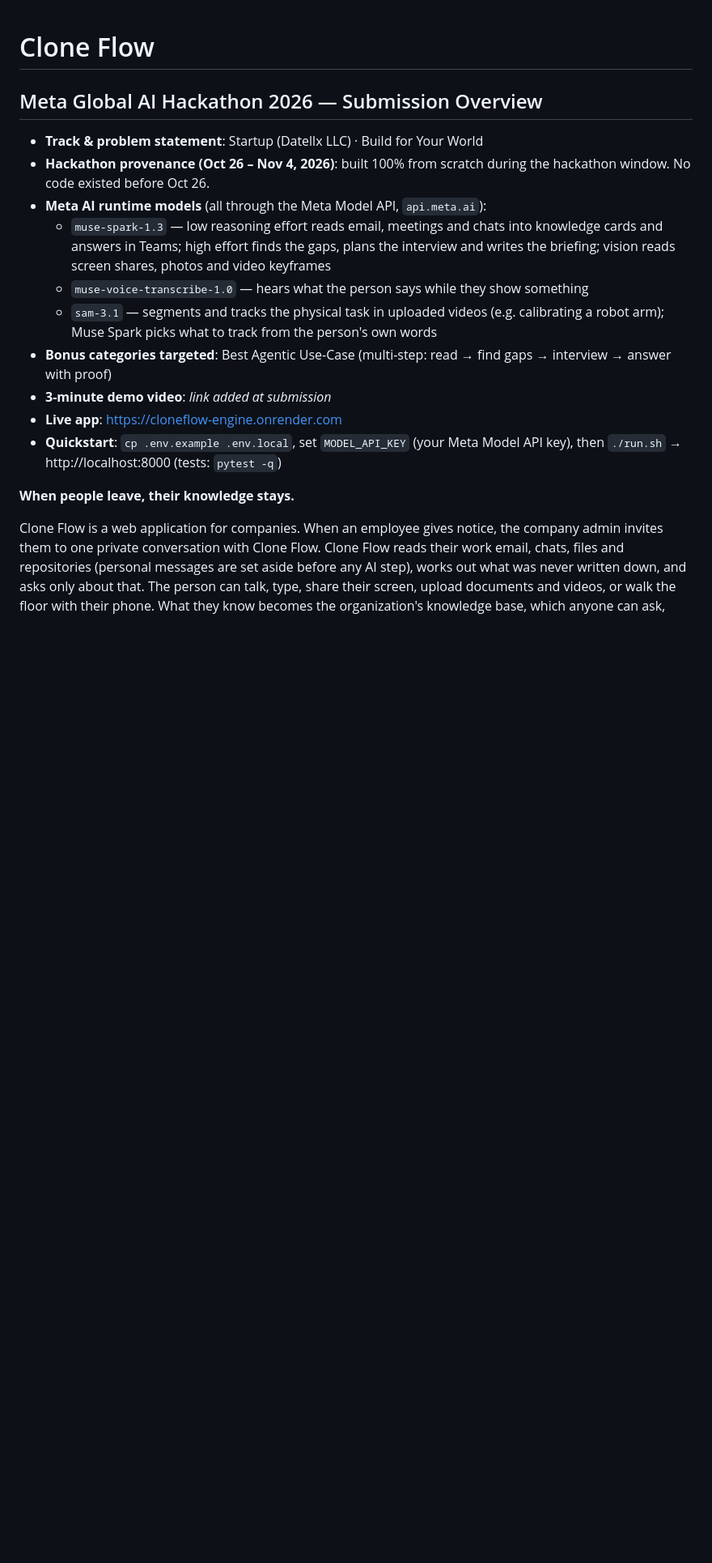
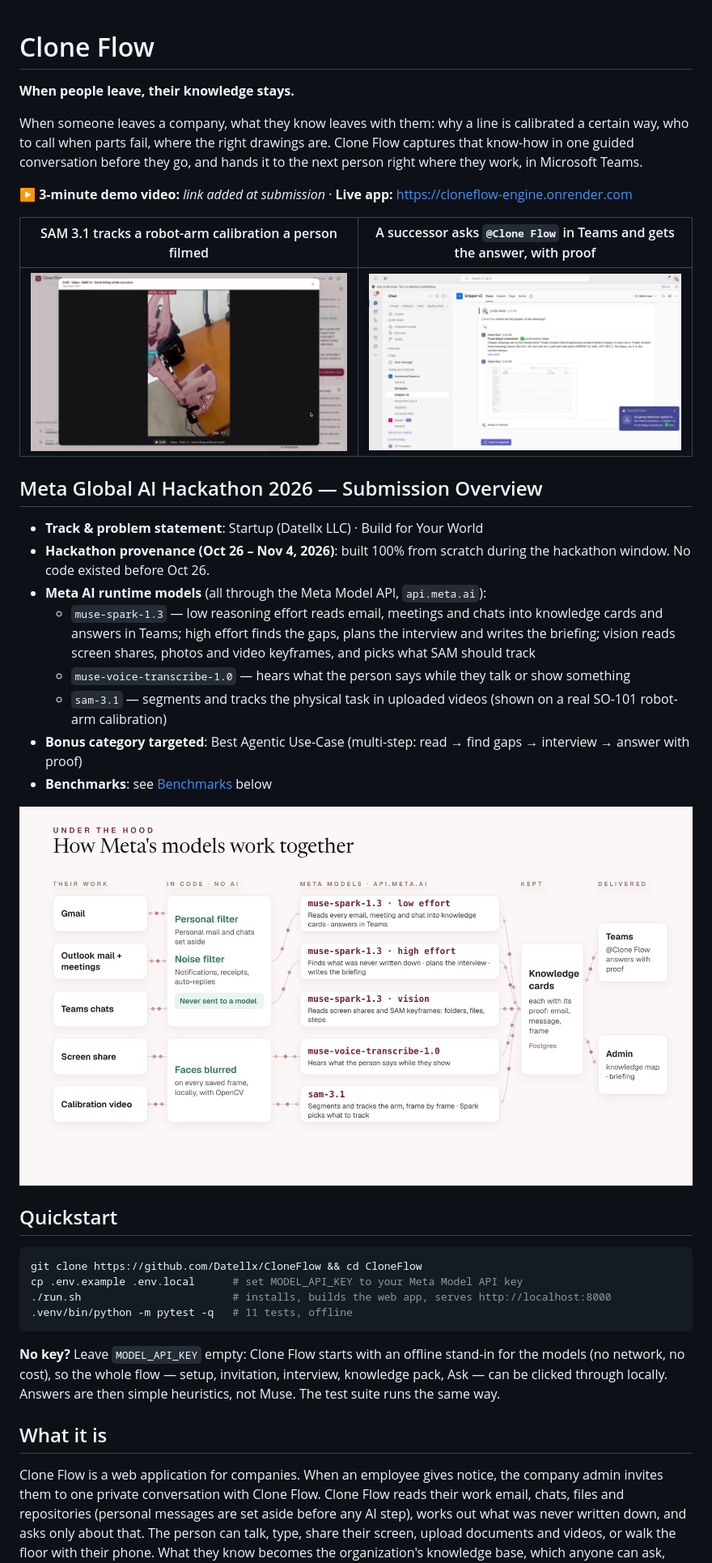
Before and after one commit to Datellx/CloneFlow, a Markdown page: README.md, the part around one of its changes. Shown at 81% size. GitHub-like rendering; pictures changed too: docs/img/architecture.jpg (added), docs/img/sam-tracking.jpg (added), docs/img/teams-answer.jpg (added); blank space fills up the shorter version.

Commit message:
README: the problem and the product up front, screenshots, architecture, quickstart with a keyless mode; Apache 2.0 license

````diff
--- a/README.md
+++ b/README.md
@@ -1,19 +1,44 @@
 # Clone Flow
+
+**When people leave, their knowledge stays.**
+
+When someone leaves a company, what they know leaves with them: why a line is calibrated a certain way, who to call
+when parts fail, where the right drawings are. Clone Flow captures that know-how in one guided conversation before
+they go, and hands it to the next person right where they work, in Microsoft Teams.
+
+▶ **3-minute demo video:** _link added at submission_ · **Live app:** https://cloneflow-engine.onrender.com
+
+| SAM 3.1 tracks a robot-arm calibration a person filmed | A successor asks `@Clone Flow` in Teams and gets the answer, with proof |
+|---|---|
+| ![SAM 3.1 tracking](docs/img/sam-tracking.jpg) | ![Answer in Teams](docs/img/teams-answer.jpg) |
 
 ## Meta Global AI Hackathon 2026 — Submission Overview
 
 - **Track & problem statement**: Startup (Datellx LLC) · Build for Your World
 - **Hackathon provenance (Oct 26 – Nov 4, 2026)**: built 100% from scratch during the hackathon window. No code existed before Oct 26.
 - **Meta AI runtime models** (all through the Meta Model API, `api.meta.ai`):
-  - `muse-spark-1.3` — low reasoning effort reads email, meetings and chats into knowledge cards and answers in Teams; high effort finds the gaps, plans the interview and writes the briefing; vision reads screen shares, photos and video keyframes
-  - `muse-voice-transcribe-1.0` — hears what the person says while they show something
-  - `sam-3.1` — segments and tracks the physical task in uploaded videos (e.g. calibrating a robot arm); Muse Spark picks what to track from the person's own words
-- **Bonus categories targeted**: Best Agentic Use-Case (multi-step: read → find gaps → interview → answer with proof)
-- **3-minute demo video**: _link added at submission_
-- **Live app**: https://cloneflow-engine.onrender.com
-- **Quickstart**: `cp .env.example .env.local`, set `MODEL_API_KEY` (your Meta Model API key), then `./run.sh` → http://localhost:8000 (tests: `pytest -q`)
+  - `muse-spark-1.3` — low reasoning effort reads email, meetings and chats into knowledge cards and answers in Teams; high effort finds the gaps, plans the interview and writes the briefing; vision reads screen shares, photos and video keyframes, and picks what SAM should track
+  - `muse-voice-transcribe-1.0` — hears what the person says while they talk or show something
+  - `sam-3.1` — segments and tracks the physical task in uploaded videos (shown on a real SO-101 robot-arm calibration)
+- **Bonus category targeted**: Best Agentic Use-Case (multi-step: read → find gaps → interview → answer with proof)
+- **Benchmarks**: see [Benchmarks](#benchmarks-live-product-nov-23-2026) below
 
-**When people leave, their knowledge stays.**
+![How Meta's models work together](docs/img/architecture.jpg)
+
+## Quickstart
+
+```bash
+git clone https://github.com/Datellx/CloneFlow && cd CloneFlow
+cp .env.example .env.local      # set MODEL_API_KEY to your Meta Model API key
+./run.sh                        # installs, builds the web app, serves http://localhost:8000
+.venv/bin/python -m pytest -q   # 11 tests, offline
+```
+
+**No key?** Leave `MODEL_API_KEY` empty: Clone Flow starts with an offline stand-in for the models (no network,
+no cost), so the whole flow — setup, invitation, interview, knowledge pack, Ask — can be clicked through locally.
+Answers are then simple heuristics, not Muse. The test suite runs the same way.
+
+## What it is
 
 Clone Flow is a web application for companies. When an employee gives notice, the company admin invites them to
 one private conversation with Clone Flow. Clone Flow reads their work email, chats, files and repositories (personal
````
Also changed, not shown: other parts of README.md (+5 -1 lines), 1 other file.
